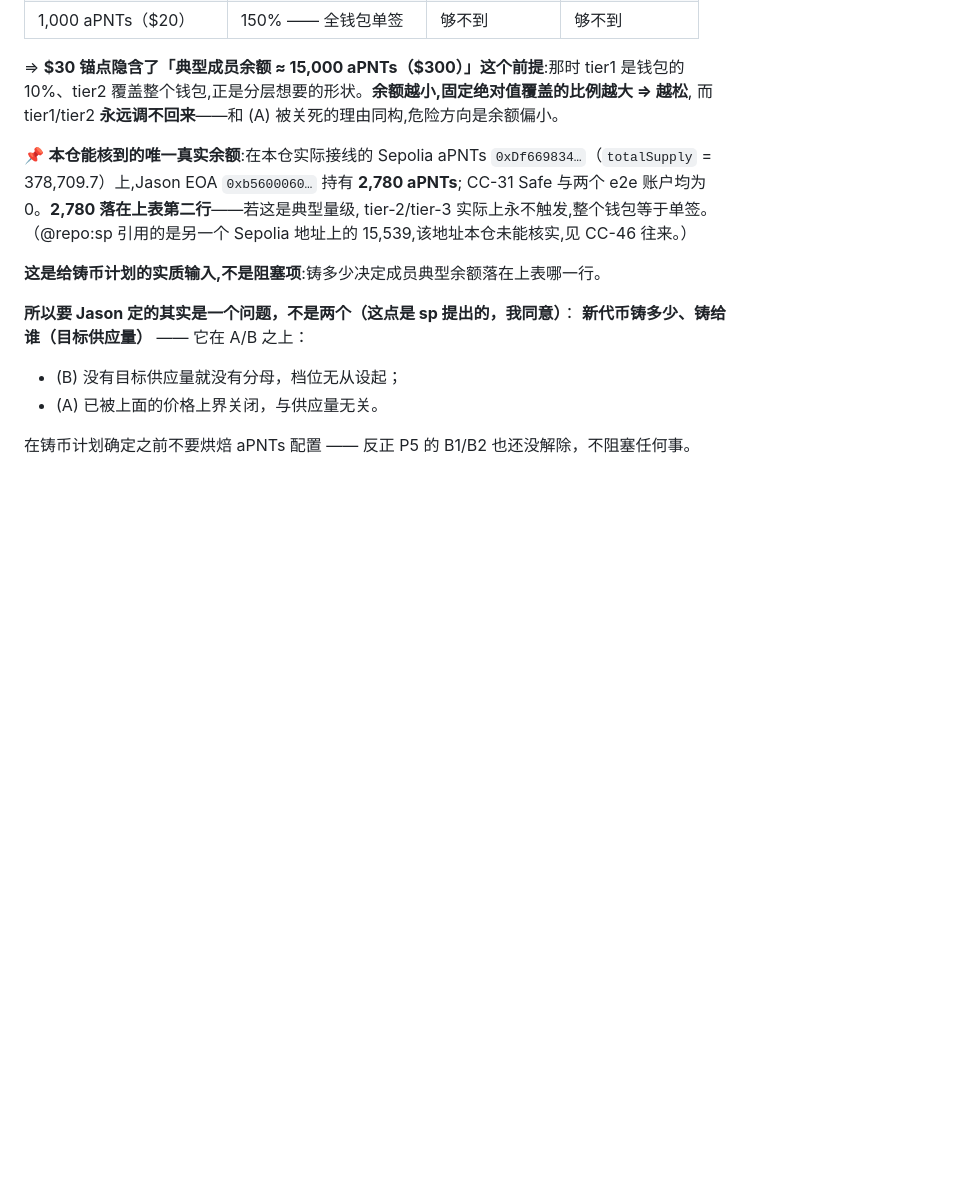
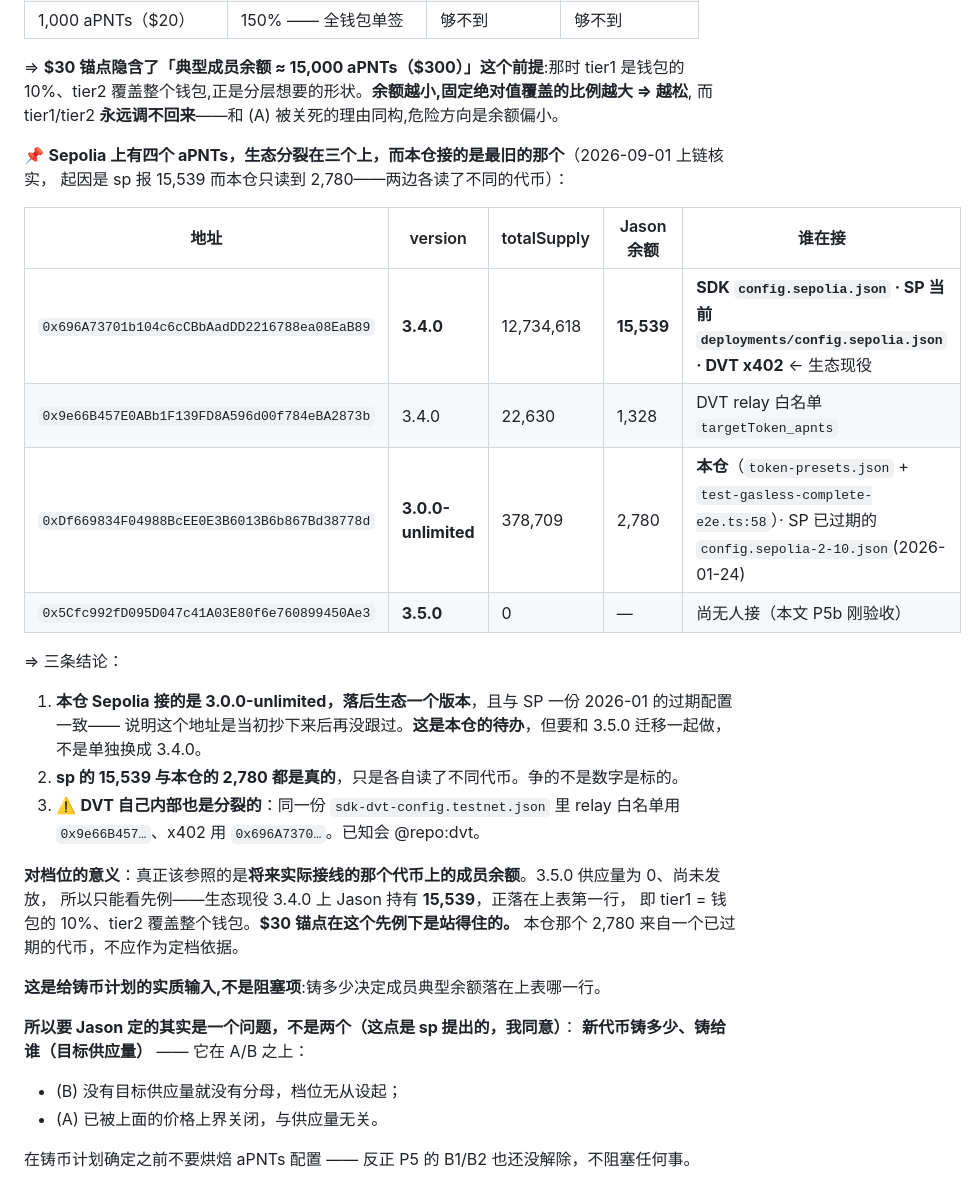
Before and after one commit to AAStarCommunity/airaccount-contract, a Markdown page: docs/DEPLOYMENT-OP-MAINNET-ALPHA.md, the part around the change. GitHub-like rendering; blank space fills up the shorter version.

Commit message:
docs(mainnet): four aPNTs live on Sepolia, and this repo wires the oldest
sp read 15,539 where this repo read 2,780. Both were correct — we were reading
different tokens. Mapping all of them on chain:

  0x696A7370  3.4.0             12,734,618   SDK + SP current config + DVT x402
  0x9e66B457  3.4.0                 22,630   DVT relay whitelist
  0xDf669834  3.0.0-unlimited      378,709   THIS REPO + SP's stale Jan-2026 config
  0x5Cfc992f  3.5.0                      0   nothing yet

So this repo's Sepolia wiring is a version behind the ecosystem and matches a
SuperPaymaster config last updated 2026-01-24 — the address was copied once and
never followed. That is ours to fix, but as part of the 3.5.0 migration rather
than a separate hop to 3.4.0.

DVT is internally split too: the same sdk-dvt-config.testnet.json uses
0x9e66B457 for the relay whitelist and 0x696A7370 for x402.

For the tiers this matters because the balance worth sizing against is the one
on the token we will actually wire. 3.5.0 has no distribution yet, so the
precedent is the ecosystem's current 3.4.0, where the balance is 15,539 — tier1
at 10% of a wallet and tier2 covering it. That supports the $30 anchor. The
2,780 sits on a token that is out of date and should not drive the decision.

Claude-Session: https://claude.ai/code/session_01JF16SabHqDvKypR1odxxhV

```diff
--- a/docs/DEPLOYMENT-OP-MAINNET-ALPHA.md
+++ b/docs/DEPLOYMENT-OP-MAINNET-ALPHA.md
@@ -241,11 +241,27 @@ $100 是发行价 $0.02 的 **5,000×**，按单次 +30% 走完约 **33 步**（
 10%、tier2 覆盖整个钱包,正是分层想要的形状。**余额越小,固定绝对值覆盖的比例越大 ⇒ 越松**,
 而 tier1/tier2 **永远调不回来**——和 (A) 被关死的理由同构,危险方向是余额偏小。
 
-📌 **本仓能核到的唯一真实余额**:在本仓实际接线的 Sepolia aPNTs
-`0xDf669834…`（`totalSupply` = 378,709.7）上,Jason EOA `0xb5600060…` 持有 **2,780 aPNTs**;
-CC-31 Safe 与两个 e2e 账户均为 0。**2,780 落在上表第二行**——若这是典型量级,
-tier-2/tier-3 实际上永不触发,整个钱包等于单签。
-（@repo:sp 引用的是另一个 Sepolia 地址上的 15,539,该地址本仓未能核实,见 CC-46 往来。）
+📌 **Sepolia 上有四个 aPNTs，生态分裂在三个上，而本仓接的是最旧的那个**（2026-09-01 上链核实，
+起因是 sp 报 15,539 而本仓只读到 2,780——两边各读了不同的代币）：
+
+| 地址 | version | totalSupply | Jason 余额 | 谁在接 |
+|---|---|---|---|---|
+| `0x696A73701b104c6cCBbAadDD2216788ea08EaB89` | **3.4.0** | 12,734,618 | **15,539** | **SDK `config.sepolia.json` · SP 当前 `deployments/config.sepolia.json` · DVT x402** ← 生态现役 |
+| `0x9e66B457E0ABb1F139FD8A596d00f784eBA2873b` | 3.4.0 | 22,630 | 1,328 | DVT relay 白名单 `targetToken_apnts` |
+| `0xDf669834F04988BcEE0E3B6013B6b867Bd38778d` | **3.0.0-unlimited** | 378,709 | 2,780 | **本仓**（`token-presets.json` + `test-gasless-complete-e2e.ts:58`）· SP 已过期的 `config.sepolia-2-10.json`(2026-01-24) |
+| `0x5Cfc992fD095D047c41A03E80f6e760899450Ae3` | **3.5.0** | 0 | — | 尚无人接（本文 P5b 刚验收） |
+
+⇒ 三条结论：
+1. **本仓 Sepolia 接的是 3.0.0-unlimited，落后生态一个版本**，且与 SP 一份 2026-01 的过期配置一致——
+   说明这个地址是当初抄下来后再没跟过。**这是本仓的待办**，但要和 3.5.0 迁移一起做，不是单独换成 3.4.0。
+2. **sp 的 15,539 与本仓的 2,780 都是真的**，只是各自读了不同代币。争的不是数字是标的。
+3. ⚠️ **DVT 自己内部也是分裂的**：同一份 `sdk-dvt-config.testnet.json` 里
+   relay 白名单用 `0x9e66B457…`、x402 用 `0x696A7370…`。已知会 @repo:dvt。
+
+**对档位的意义**：真正该参照的是**将来实际接线的那个代币上的成员余额**。3.5.0 供应量为 0、尚未发放，
+所以只能看先例——生态现役 3.4.0 上 Jason 持有 **15,539**，正落在上表第一行，
+即 tier1 = 钱包的 10%、tier2 覆盖整个钱包。**$30 锚点在这个先例下是站得住的。**
+本仓那个 2,780 来自一个已过期的代币，不应作为定档依据。
 
 **这是给铸币计划的实质输入,不是阻塞项**:铸多少决定成员典型余额落在上表哪一行。
 
```
